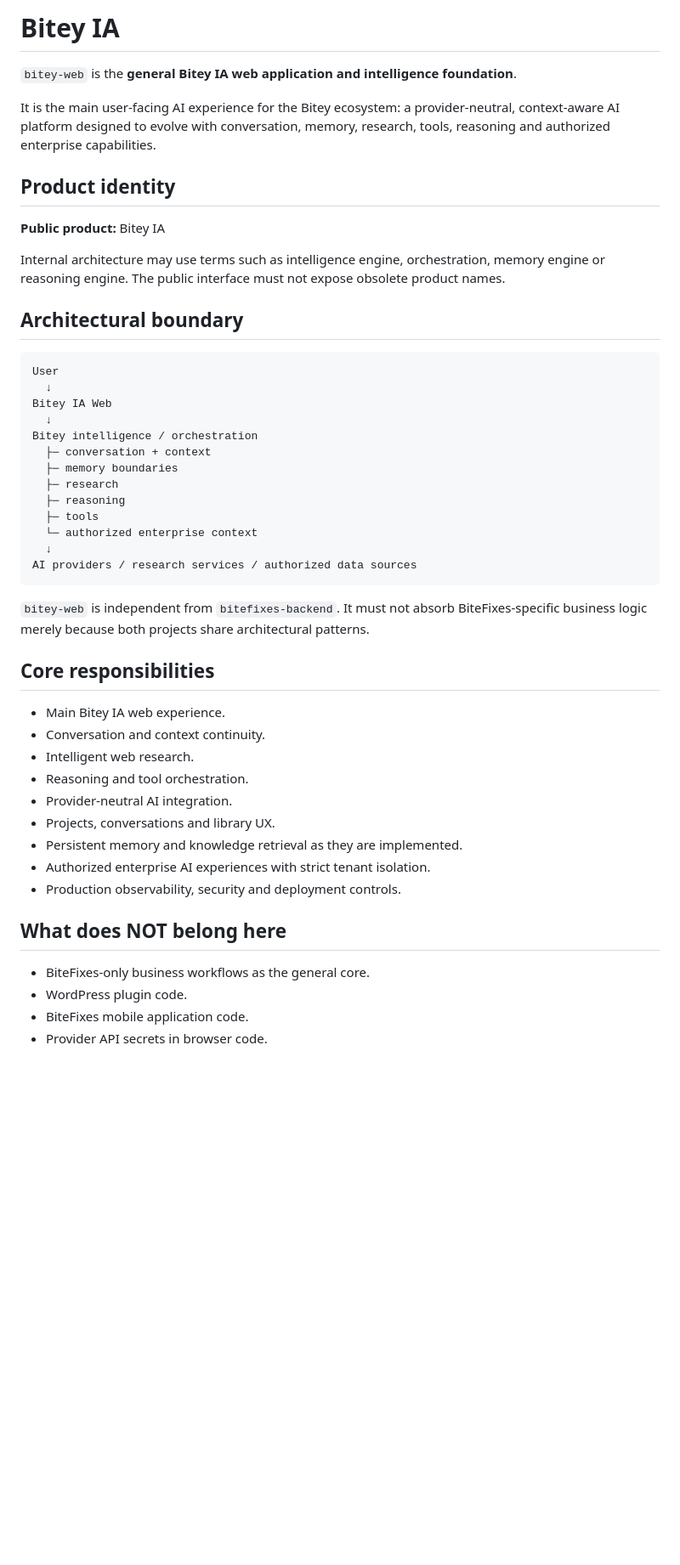
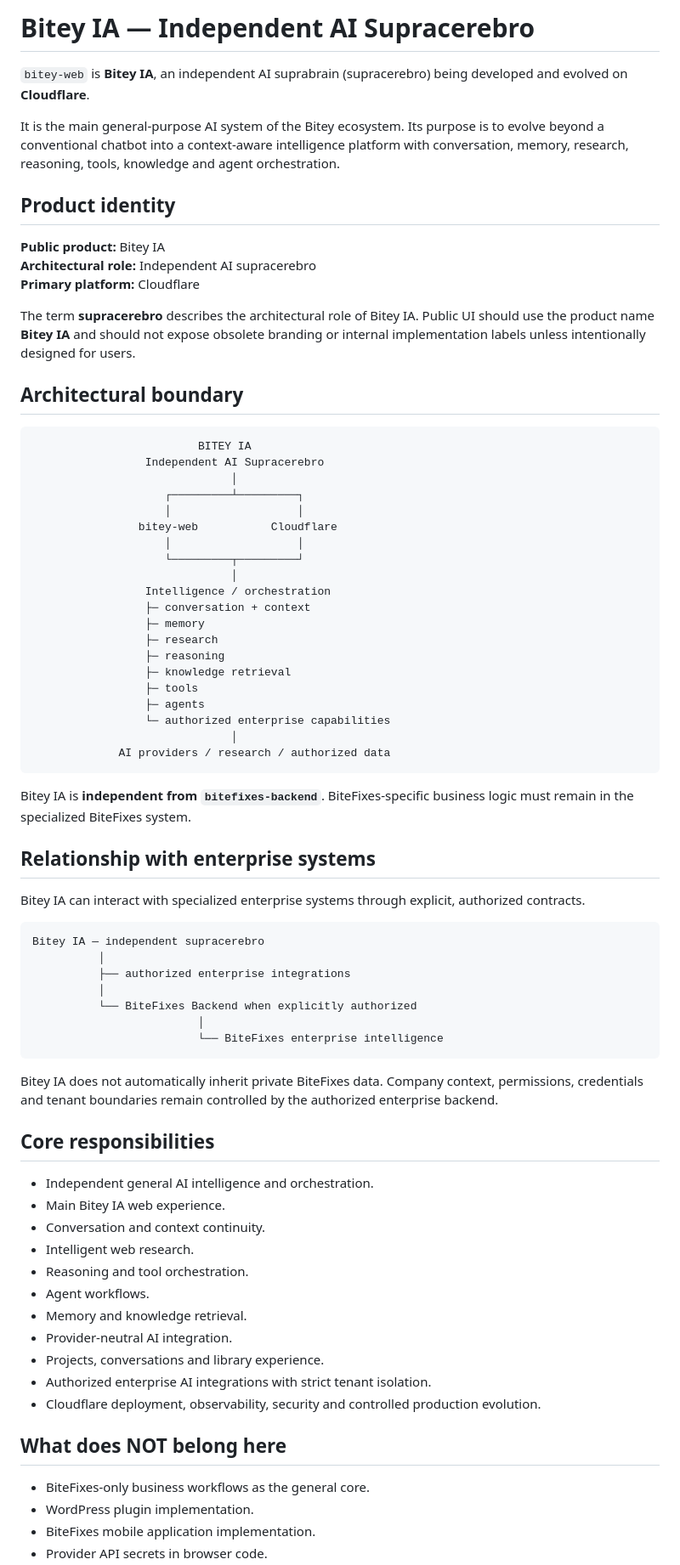
Before and after one commit to raylerr481/bitey-web, a Markdown page: README.md, the part around one of its changes. Shown at 85% size. GitHub-like rendering; blank space fills up the shorter version.

Commit message:
docs: define Bitey IA as independent Cloudflare supracerebro

````diff
--- a/README.md
+++ b/README.md
@@ -1,50 +1,77 @@
-# Bitey IA
+# Bitey IA — Independent AI Supracerebro
 
-`bitey-web` is the **general Bitey IA web application and intelligence foundation**.
+`bitey-web` is **Bitey IA**, an independent AI suprabrain (supracerebro) being developed and evolved on **Cloudflare**.
 
-It is the main user-facing AI experience for the Bitey ecosystem: a provider-neutral, context-aware AI platform designed to evolve with conversation, memory, research, tools, reasoning and authorized enterprise capabilities.
+It is the main general-purpose AI system of the Bitey ecosystem. Its purpose is to evolve beyond a conventional chatbot into a context-aware intelligence platform with conversation, memory, research, reasoning, tools, knowledge and agent orchestration.
 
 ## Product identity
 
 **Public product:** Bitey IA
+**Architectural role:** Independent AI supracerebro
+**Primary platform:** Cloudflare
 
-Internal architecture may use terms such as intelligence engine, orchestration, memory engine or reasoning engine. The public interface must not expose obsolete product names.
+The term **supracerebro** describes the architectural role of Bitey IA. Public UI should use the product name **Bitey IA** and should not expose obsolete branding or internal implementation labels unless intentionally designed for users.
 
 ## Architectural boundary
 
 ```text
-User
-  ↓
-Bitey IA Web
-  ↓
-Bitey intelligence / orchestration
-  ├─ conversation + context
-  ├─ memory boundaries
-  ├─ research
-  ├─ reasoning
-  ├─ tools
-  └─ authorized enterprise context
-  ↓
-AI providers / research services / authorized data sources
+                         BITEY IA
+                 Independent AI Supracerebro
+                              │
+                    ┌─────────┴─────────┐
+                    │                   │
+                bitey-web           Cloudflare
+                    │                   │
+                    └─────────┬─────────┘
+                              │
+                 Intelligence / orchestration
+                 ├─ conversation + context
+                 ├─ memory
+                 ├─ research
+                 ├─ reasoning
+                 ├─ knowledge retrieval
+                 ├─ tools
+                 ├─ agents
+                 └─ authorized enterprise capabilities
+                              │
+             AI providers / research / authorized data
 ```
 
-`bitey-web` is independent from `bitefixes-backend`. It must not absorb BiteFixes-specific business logic merely because both projects share architectural patterns.
+Bitey IA is **independent from `bitefixes-backend`**. BiteFixes-specific business logic must remain in the specialized BiteFixes system.
+
+## Relationship with enterprise systems
+
+Bitey IA can interact with specialized enterprise systems through explicit, authorized contracts.
+
+```text
+Bitey IA — independent supracerebro
+          │
+          ├── authorized enterprise integrations
+          │
+          └── BiteFixes Backend when explicitly authorized
+                         │
+                         └── BiteFixes enterprise intelligence
+```
+
+Bitey IA does not automatically inherit private BiteFixes data. Company context, permissions, credentials and tenant boundaries remain controlled by the authorized enterprise backend.
 
 ## Core responsibilities
 
+- Independent general AI intelligence and orchestration.
 - Main Bitey IA web experience.
 - Conversation and context continuity.
 - Intelligent web research.
 - Reasoning and tool orchestration.
+- Agent workflows.
+- Memory and knowledge retrieval.
 - Provider-neutral AI integration.
-- Projects, conversations and library UX.
-- Persistent memory and knowledge retrieval as they are implemented.
-- Authorized enterprise AI experiences with strict tenant isolation.
-- Production observability, security and deployment controls.
+- Projects, conversations and library experience.
+- Authorized enterprise AI integrations with strict tenant isolation.
+- Cloudflare deployment, observability, security and controlled production evolution.
 
 ## What does NOT belong here
 
 - BiteFixes-only business workflows as the general core.
-- WordPress plugin code.
-- BiteFixes mobile application code.
+- WordPress plugin implementation.
+- BiteFixes mobile application implementation.
 - Provider API secrets in browser code.
````
Also changed, not shown: other parts of README.md (+13 -28 lines).
